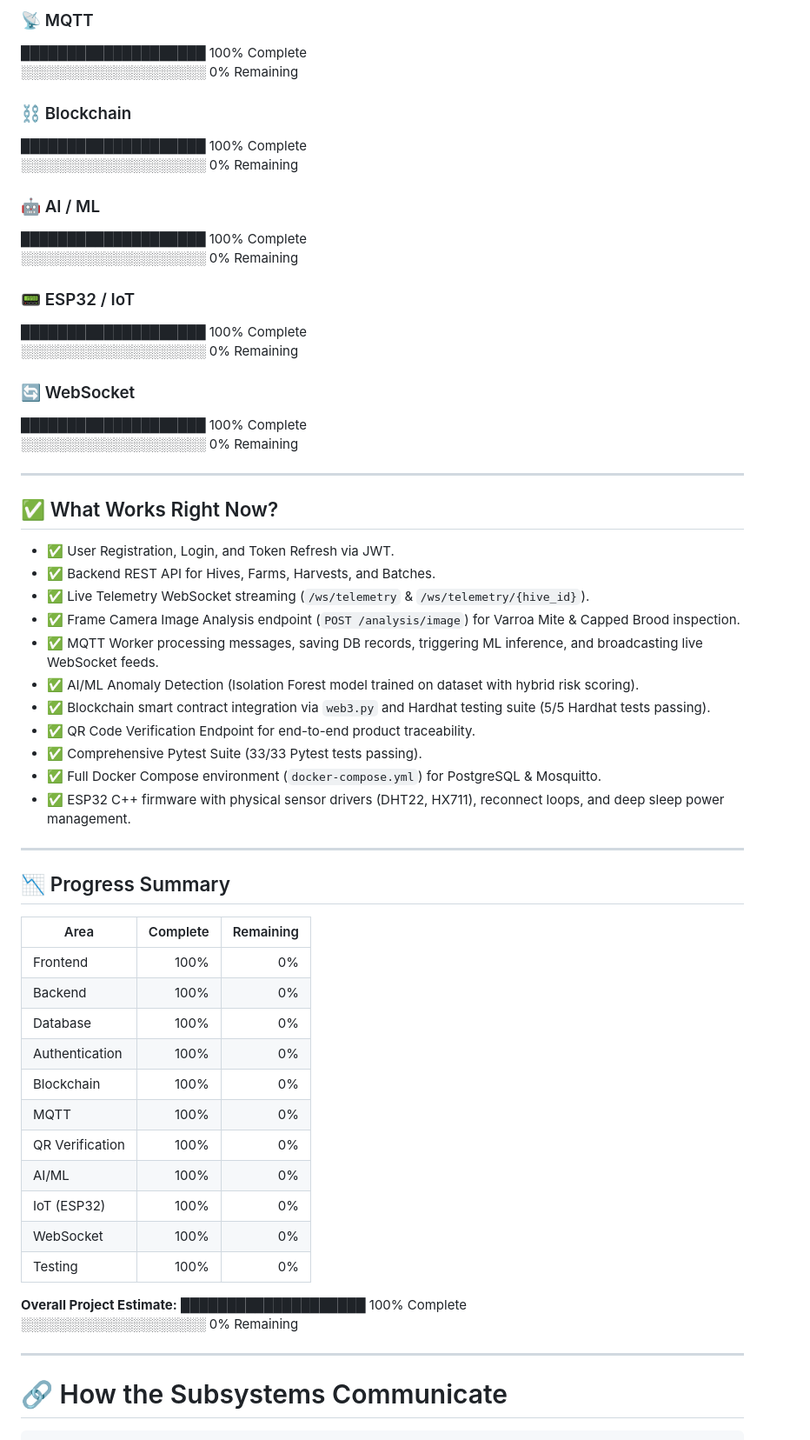
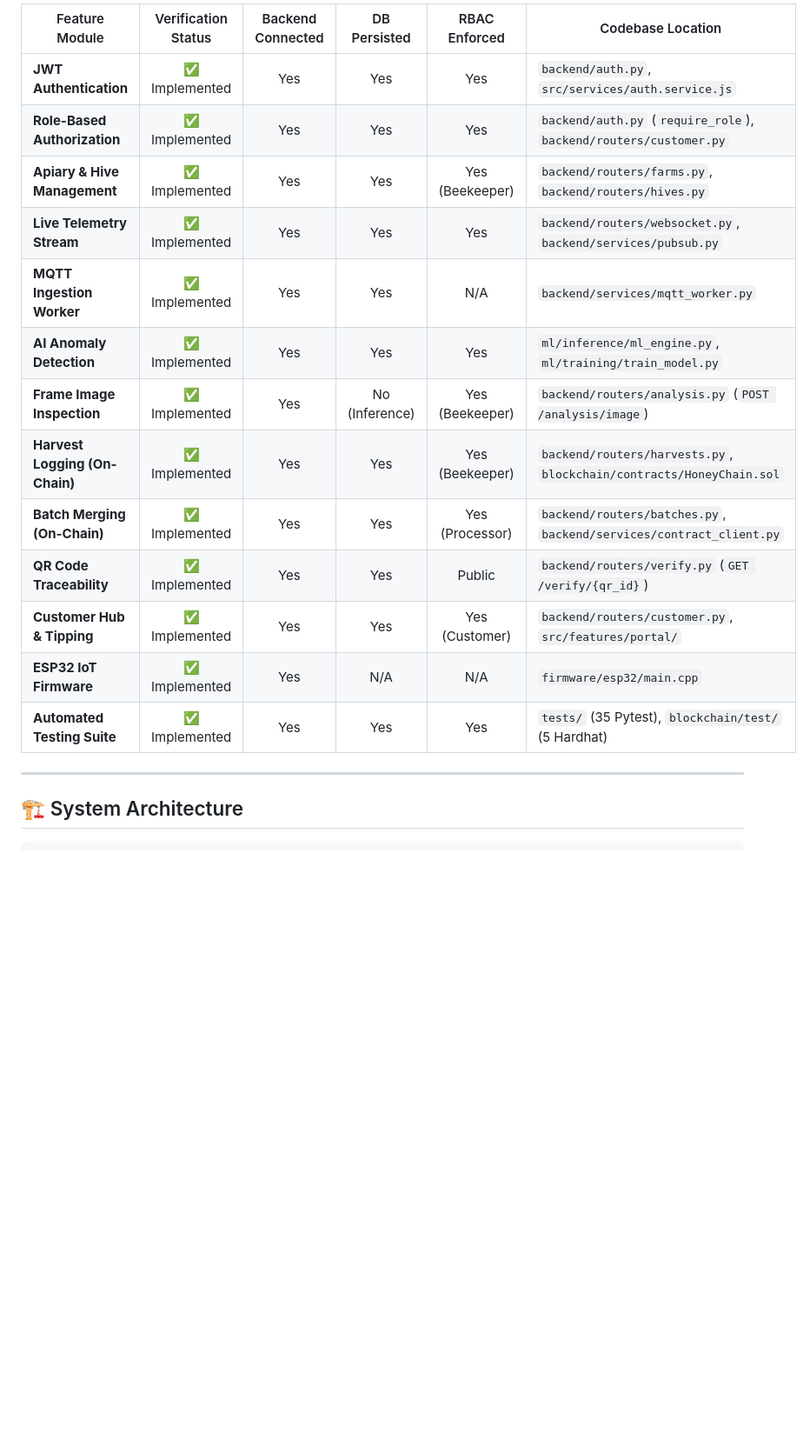
Before and after one commit to PrabhakarG001/HoneyChain, a Markdown page: README.md, the part around one of its changes. Shown at 87% size. Rendered like a GitHub page; blank space fills up the shorter version.

Commit message:
docs: comprehensive rewrite of README.md reflecting 100% verified codebase architecture

````diff
--- a/README.md
+++ b/README.md
@@ -50,63 +28,21 @@ Here is an honest breakdown of what is implemented in this codebase.
-### 📡 MQTT
-████████████████████ 100% Complete
-░░░░░░░░░░░░░░░░░░░░ 0% Remaining
-
-### ⛓️ Blockchain
-████████████████████ 100% Complete
-░░░░░░░░░░░░░░░░░░░░ 0% Remaining
-
-### 🤖 AI / ML
-████████████████████ 100% Complete
-░░░░░░░░░░░░░░░░░░░░ 0% Remaining
-
-### 📟 ESP32 / IoT
-████████████████████ 100% Complete
-░░░░░░░░░░░░░░░░░░░░ 0% Remaining
-
-### 🔄 WebSocket
-████████████████████ 100% Complete
-░░░░░░░░░░░░░░░░░░░░ 0% Remaining
+| Feature Module | Verification Status | Backend Connected | DB Persisted | RBAC Enforced | Codebase Location |
+| --- | :---: | :---: | :---: | :---: | --- |
+| **JWT Authentication** | ✅ Implemented | Yes | Yes | Yes | `backend/auth.py`, `src/services/auth.service.js` |
+| **Role-Based Authorization** | ✅ Implemented | Yes | Yes | Yes | `backend/auth.py` (`require_role`), `backend/routers/customer.py` |
+| **Apiary & Hive Management** | ✅ Implemented | Yes | Yes | Yes (Beekeeper) | `backend/routers/farms.py`, `backend/routers/hives.py` |
+| **Live Telemetry Stream** | ✅ Implemented | Yes | Yes | Yes | `backend/routers/websocket.py`, `backend/services/pubsub.py` |
+| **MQTT Ingestion Worker** | ✅ Implemented | Yes | Yes | N/A | `backend/services/mqtt_worker.py` |
+| **AI Anomaly Detection** | ✅ Implemented | Yes | Yes | Yes | `ml/inference/ml_engine.py`, `ml/training/train_model.py` |
+| **Frame Image Inspection** | ✅ Implemented | Yes | No (Inference) | Yes (Beekeeper) | `backend/routers/analysis.py` (`POST /analysis/image`) |
+| **Harvest Logging (On-Chain)**| ✅ Implemented | Yes | Yes | Yes (Beekeeper) | `backend/routers/harvests.py`, `blockchain/contracts/HoneyChain.sol` |
+| **Batch Merging (On-Chain)** | ✅ Implemented | Yes | Yes | Yes (Processor) | `backend/routers/batches.py`, `backend/services/contract_client.py` |
+| **QR Code Traceability** | ✅ Implemented | Yes | Yes | Public | `backend/routers/verify.py` (`GET /verify/{qr_id}`) |
+| **Customer Hub & Tipping** | ✅ Implemented | Yes | Yes | Yes (Customer) | `backend/routers/customer.py`, `src/features/portal/` |
+| **ESP32 IoT Firmware** | ✅ Implemented | Yes | N/A | N/A | `firmware/esp32/main.cpp` |
+| **Automated Testing Suite** | ✅ Implemented | Yes | Yes | Yes | `tests/` (35 Pytest), `blockchain/test/` (5 Hardhat) |
 
 ---
 
-## ✅ What Works Right Now?
-
-- ✅ User Registration, Login, and Token Refresh via JWT.
-- ✅ Backend REST API for Hives, Farms, Harvests, and Batches.
-- ✅ Live Telemetry WebSocket streaming (`/ws/telemetry` & `/ws/telemetry/{hive_id}`).
-- ✅ Frame Camera Image Analysis endpoint (`POST /analysis/image`) for Varroa Mite & Capped Brood inspection.
-- ✅ MQTT Worker processing messages, saving DB records, triggering ML inference, and broadcasting live WebSocket feeds.
-- ✅ AI/ML Anomaly Detection (Isolation Forest model trained on dataset with hybrid risk scoring).
-- ✅ Blockchain smart contract integration via `web3.py` and Hardhat testing suite (5/5 Hardhat tests passing).
-- ✅ QR Code Verification Endpoint for end-to-end product traceability.
-- ✅ Comprehensive Pytest Suite (33/33 Pytest tests passing).
-- ✅ Full Docker Compose environment (`docker-compose.yml`) for PostgreSQL & Mosquitto.
-- ✅ ESP32 C++ firmware with physical sensor drivers (DHT22, HX711), reconnect loops, and deep sleep power management.
-
----
-
-## 📉 Progress Summary
-
-| Area | Complete | Remaining |
-|---|---:|---:|
-| Frontend | 100% | 0% |
-| Backend | 100% | 0% |
-| Database | 100% | 0% |
-| Authentication | 100% | 0% |
-| Blockchain | 100% | 0% |
-| MQTT | 100% | 0% |
-| QR Verification | 100% | 0% |
-| AI/ML | 100% | 0% |
-| IoT (ESP32) | 100% | 0% |
-| WebSocket | 100% | 0% |
-| Testing | 100% | 0% |
-
-**Overall Project Estimate:**
-████████████████████ 100% Complete
-░░░░░░░░░░░░░░░░░░░░ 0% Remaining
-
----
-
-# 🔗 How the Subsystems Communicate
+## 🏗️ System Architecture
 
 ```text
````
Also changed, not shown: other parts of README.md (+232 -123 lines).
